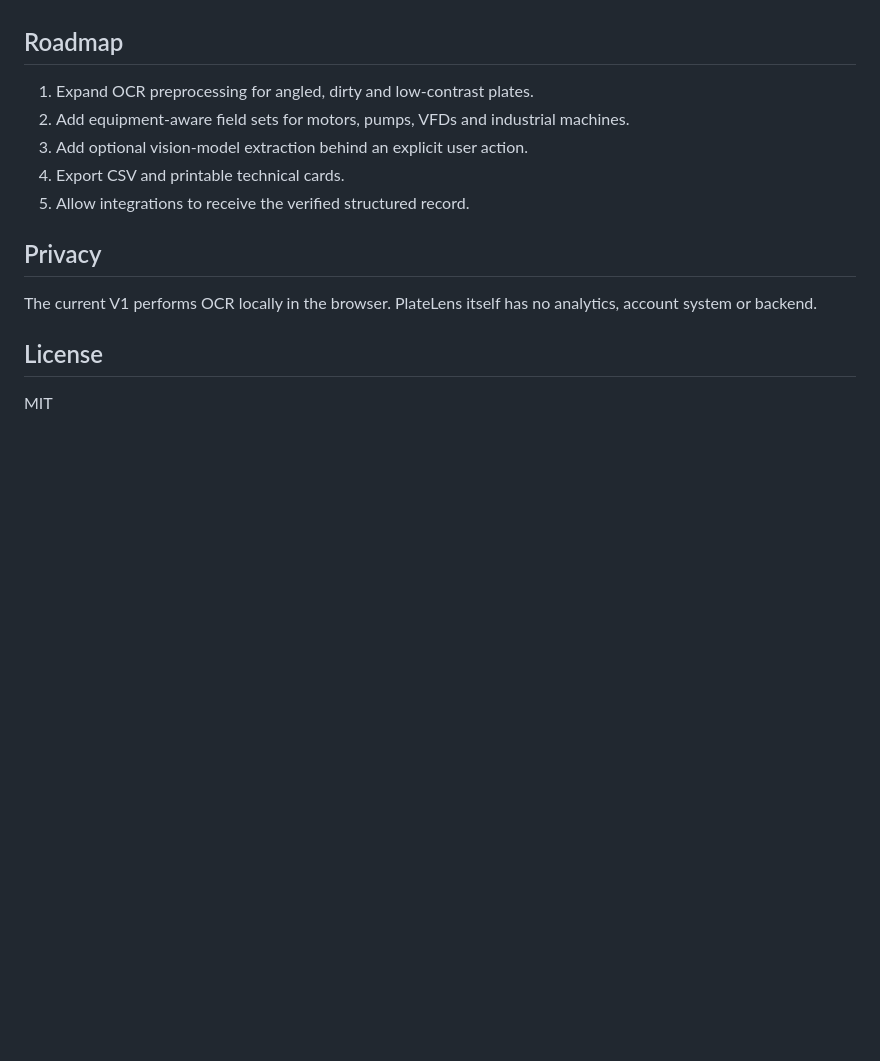
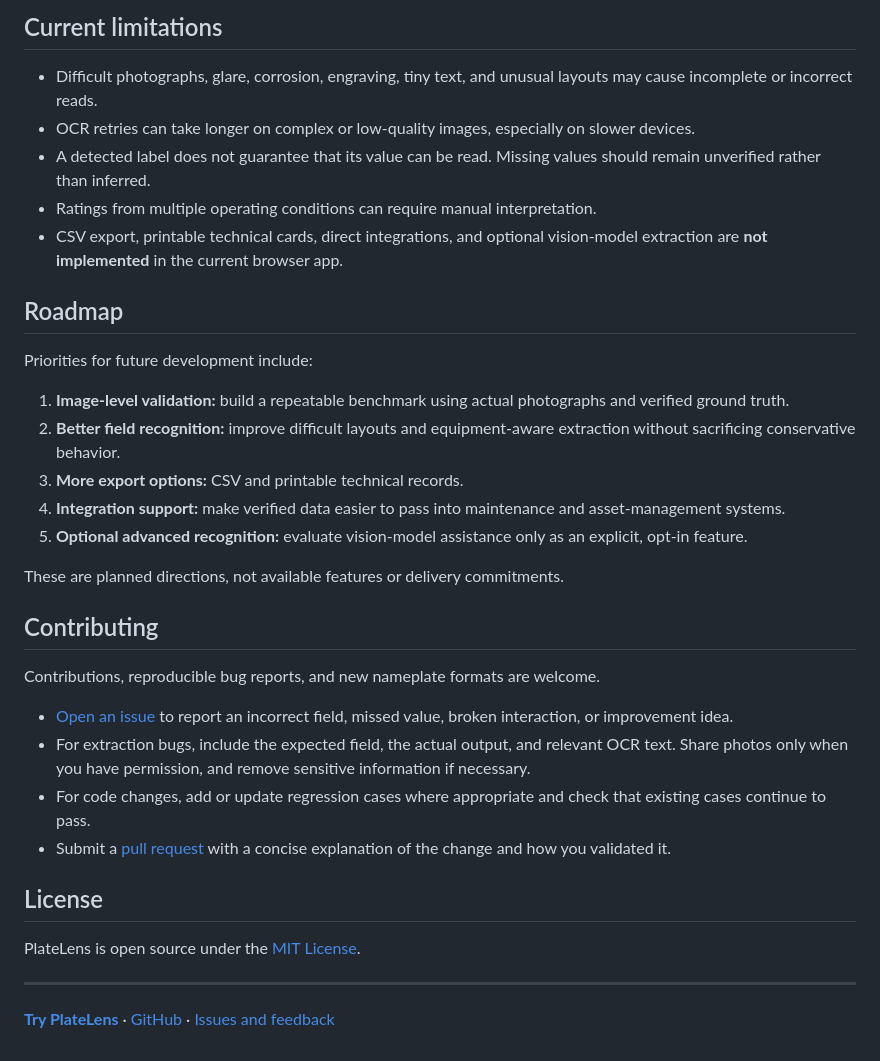
Before and after one commit to aesgalexis/PlateLens, a Markdown page: README.md, the part around one of its changes. Drawn GitHub-style; blank space fills up the shorter version.

```diff
--- a/README.md
+++ b/README.md
@@ -52,16 +147,36 @@ See `docs/test-corpus.md` for the hand-curated corpus, `docs/online-50-corpus.md
+## Current limitations
+
+- Difficult photographs, glare, corrosion, engraving, tiny text, and unusual layouts may cause incomplete or incorrect reads.
+- OCR retries can take longer on complex or low-quality images, especially on slower devices.
+- A detected label does not guarantee that its value can be read. Missing values should remain unverified rather than inferred.
+- Ratings from multiple operating conditions can require manual interpretation.
+- CSV export, printable technical cards, direct integrations, and optional vision-model extraction are **not implemented** in the current browser app.
 
 ## Roadmap
 
-1. Expand OCR preprocessing for angled, dirty and low-contrast plates.
-2. Add equipment-aware field sets for motors, pumps, VFDs and industrial machines.
-3. Add optional vision-model extraction behind an explicit user action.
-4. Export CSV and printable technical cards.
-5. Allow integrations to receive the verified structured record.
+Priorities for future development include:
 
-## Privacy
+1. **Image-level validation:** build a repeatable benchmark using actual photographs and verified ground truth.
+2. **Better field recognition:** improve difficult layouts and equipment-aware extraction without sacrificing conservative behavior.
+3. **More export options:** CSV and printable technical records.
+4. **Integration support:** make verified data easier to pass into maintenance and asset-management systems.
+5. **Optional advanced recognition:** evaluate vision-model assistance only as an explicit, opt-in feature.
 
-The current V1 performs OCR locally in the browser. PlateLens itself has no analytics, account system or backend.
+These are planned directions, not available features or delivery commitments.
+
+## Contributing
+
+Contributions, reproducible bug reports, and new nameplate formats are welcome.
+
+- [Open an issue](https://github.com/aesgalexis/PlateLens/issues) to report an incorrect field, missed value, broken interaction, or improvement idea.
+- For extraction bugs, include the expected field, the actual output, and relevant OCR text. Share photos only when you have permission, and remove sensitive information if necessary.
+- For code changes, add or update regression cases where appropriate and check that existing cases continue to pass.
+- Submit a [pull request](https://github.com/aesgalexis/PlateLens/pulls) with a concise explanation of the change and how you validated it.
 
 ## License
 
-MIT
+PlateLens is open source under the [MIT License](LICENSE).
+
+---
+
+**[Try PlateLens](https://aesgalexis.github.io/PlateLens/)** · [GitHub](https://github.com/aesgalexis/PlateLens) · [Issues and feedback](https://github.com/aesgalexis/PlateLens/issues)
```
Also changed, not shown: other parts of README.md (+122 -27 lines).
